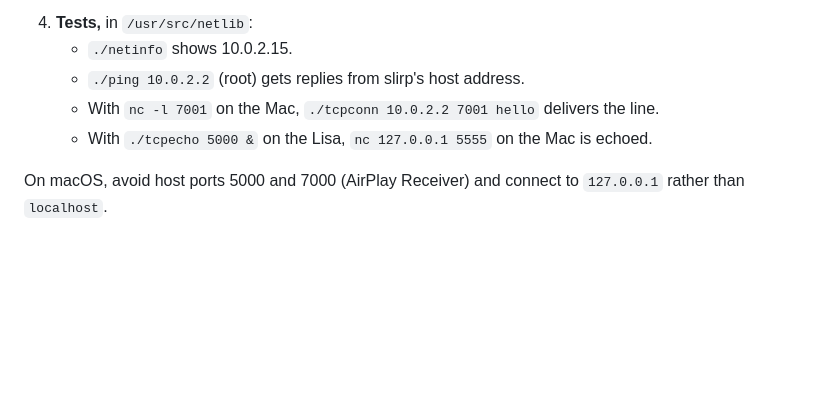
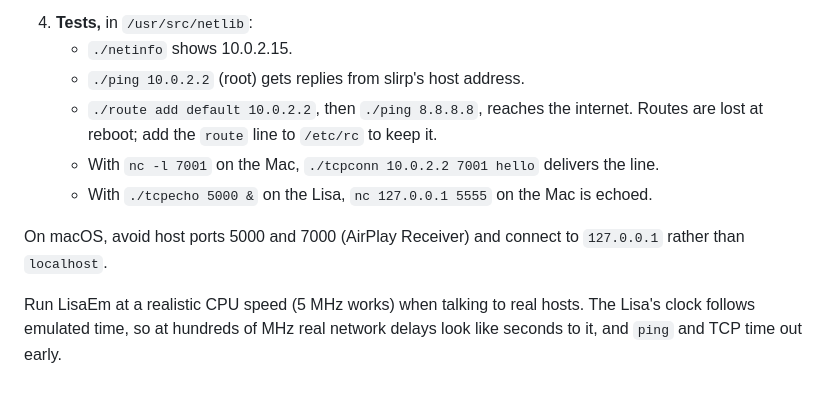
Before and after one commit to arcanebyte/uniplus, a Markdown page: lisa-build.md, the part around the change. GitHub-like rendering; blank space fills up the shorter version.

```diff
--- a/lisa-build.md
+++ b/lisa-build.md
@@ -138,7 +138,10 @@ Then `fsck /dev/rp0e` on the Lisa before mounting.
 4. **Tests,** in `/usr/src/netlib`:
    - `./netinfo` shows 10.0.2.15.
    - `./ping 10.0.2.2` (root) gets replies from slirp's host address.
+   - `./route add default 10.0.2.2`, then `./ping 8.8.8.8`, reaches the internet. Routes are lost at reboot; add the `route` line to `/etc/rc` to keep it.
    - With `nc -l 7001` on the Mac, `./tcpconn 10.0.2.2 7001 hello` delivers the line.
    - With `./tcpecho 5000 &` on the Lisa, `nc 127.0.0.1 5555` on the Mac is echoed.
 
 On macOS, avoid host ports 5000 and 7000 (AirPlay Receiver) and connect to `127.0.0.1` rather than `localhost`.
+
+Run LisaEm at a realistic CPU speed (5 MHz works) when talking to real hosts. The Lisa's clock follows emulated time, so at hundreds of MHz real network delays look like seconds to it, and `ping` and TCP time out early.
```
Also changed, not shown: RESTORATION.md (+9 -4 lines), netlib/README.md (+15 -3 lines).
